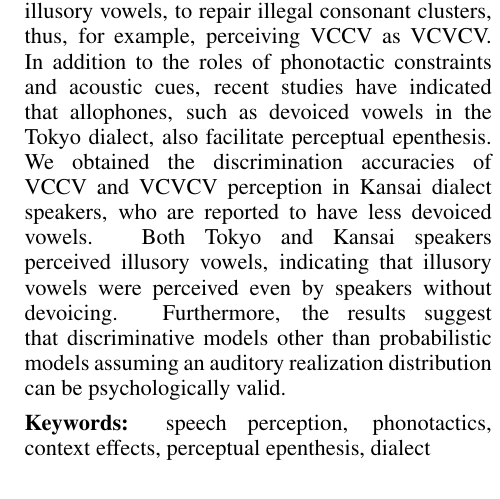
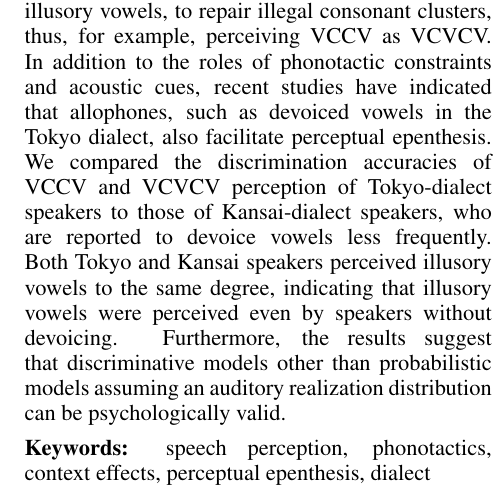
Before and after one commit to kishiyamat/illusory-vowel-keihan, a LaTeX paper (ICPhS23LatexTemplate/template.tex): part of one column of page 1 of 5, cut so that both start at the same text. Compiled offline with pdfLaTeX.

Commit message:
abstract を反映

```diff
--- a/ICPhS23LatexTemplate/template.tex
+++ b/ICPhS23LatexTemplate/template.tex
@@ -37,7 +37,7 @@
 \maketitle
 
 \begin{abstract}
-This study investigated how phoneme perception models should incorporate allophones, leveraging dialectical differences among Japanese. It has been reported that listeners of a language that disallows consonant clusters insert epenthetic vowels, or illusory vowels, to repair illegal consonant clusters, thus, for example, perceiving VCCV as VCVCV. In addition to the roles of phonotactic constraints and acoustic cues, recent studies have indicated that allophones, such as devoiced vowels in the Tokyo dialect, also facilitate perceptual epenthesis. We obtained the discrimination accuracies of VCCV and VCVCV perception in Kansai dialect speakers, who are reported to have less devoiced vowels. Both Tokyo and Kansai speakers perceived illusory vowels, indicating that illusory vowels were perceived even by speakers without devoicing. Furthermore, the results suggest that discriminative models other than probabilistic models assuming an auditory realization distribution can be psychologically valid.
+This study investigated how phoneme perception models should incorporate allophones, leveraging dialectical differences among Japanese. It has been reported that listeners of a language that disallows consonant clusters insert epenthetic vowels, or illusory vowels, to repair illegal consonant clusters, thus, for example, perceiving VCCV as VCVCV. In addition to the roles of phonotactic constraints and acoustic cues, recent studies have indicated that allophones, such as devoiced vowels in the Tokyo dialect, also facilitate perceptual epenthesis. We compared the discrimination accuracies of VCCV and VCVCV perception of Tokyo-dialect speakers to those of Kansai-dialect speakers, who are reported to devoice vowels less frequently. Both Tokyo and Kansai speakers perceived illusory vowels to the same degree, indicating that illusory vowels were perceived even by speakers without devoicing. Furthermore, the results suggest that discriminative models other than probabilistic models assuming an auditory realization distribution can be psychologically valid.
 \end{abstract}
 
 \keywords{speech perception, phonotactics, context effects, perceptual epenthesis, dialect}
```
Also changed, not shown: ICPhS23LatexTemplate/template.tex (2 more changed lines).
